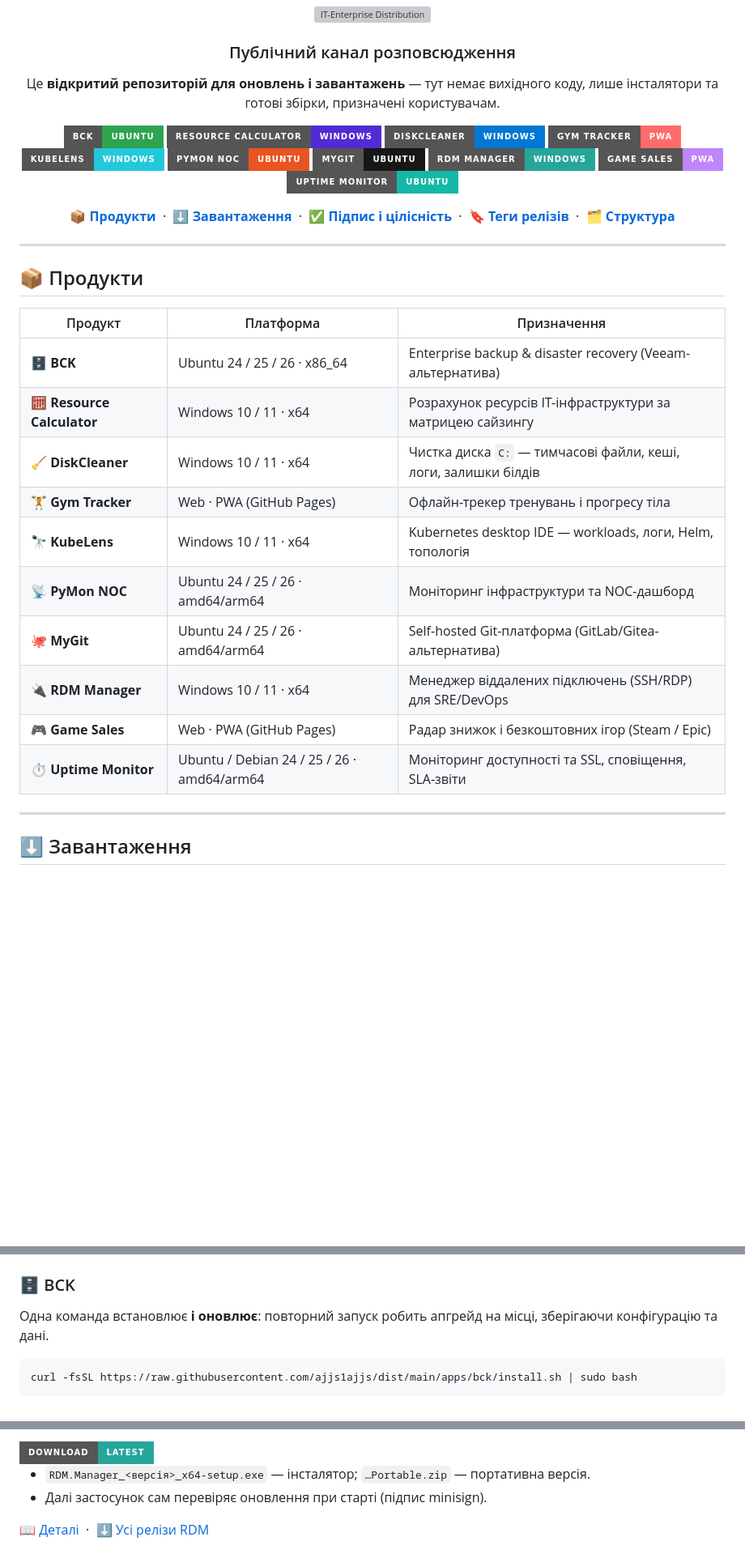
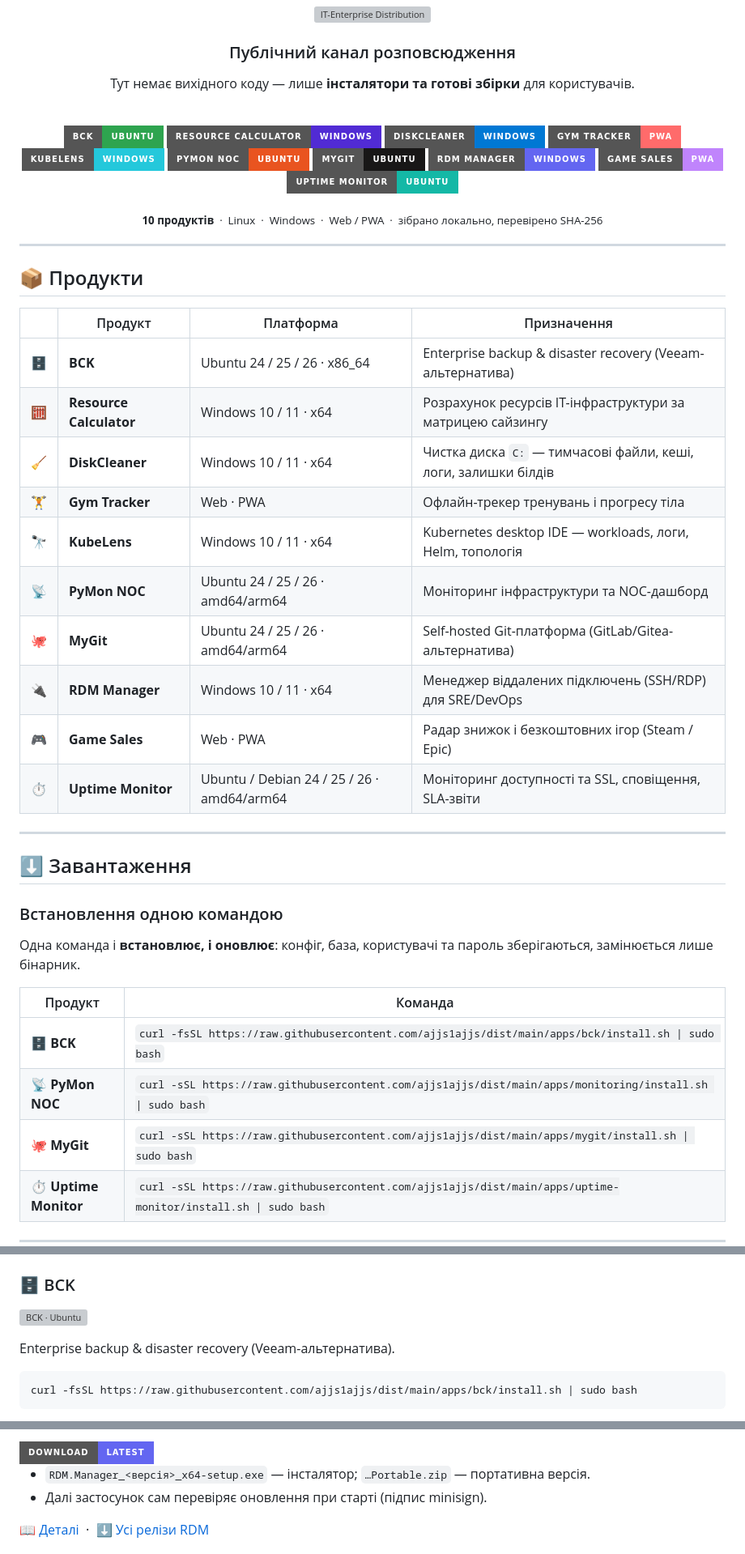
Before and after one commit to ajjs1ajjs/dist, a Markdown page: README.md, 3 parts joined by grey strips. Shown at 81% size. Drawn GitHub-style; badges without logos; blank space fills up the shorter version; grey boxes are pictures that could not be loaded.

Commit message:
docs: redesign README - product palette, unified badges, card blocks

````diff
--- a/README.md
+++ b/README.md
@@ -4,21 +4,22 @@
 
 ### Публічний канал розповсюдження
 
-Це **відкритий репозиторій для оновлень і завантажень** — тут немає вихідного коду,
-лише інсталятори та готові збірки, призначені користувачам.
+Тут немає вихідного коду — лише **інсталятори та готові збірки** для користувачів.
 
-![BCK · Ubuntu](https://img.shields.io/badge/BCK-Ubuntu-2EA44F?style=for-the-badge&logo=linux&logoColor=white)
-![Resource Calculator · Windows](https://img.shields.io/badge/Resource_Calculator-Windows-512BD4?style=for-the-badge&logo=dotnet&logoColor=white)
-![DiskCleaner · Windows](https://img.shields.io/badge/DiskCleaner-Windows-0078D4?style=for-the-badge&logo=windows&logoColor=white)
-![Gym Tracker · PWA](https://img.shields.io/badge/Gym_Tracker-PWA-ff6b6b?style=for-the-badge&logo=pwa&logoColor=white)
-![KubeLens · Windows](https://img.shields.io/badge/KubeLens-Windows-24c8db?style=for-the-badge&logo=tauri&logoColor=white)
-![PyMon NOC · Ubuntu](https://img.shields.io/badge/PyMon_NOC-Ubuntu-E95420?style=for-the-badge&logo=ubuntu&logoColor=white)
-![MyGit · Ubuntu](https://img.shields.io/badge/MyGit-Ubuntu-181717?style=for-the-badge&logo=git&logoColor=white)
-![RDM Manager · Windows](https://img.shields.io/badge/RDM_Manager-Windows-26A69A?style=for-the-badge&logo=tauri&logoColor=white)
-![Game Sales · Web](https://img.shields.io/badge/Game_Sales-PWA-c084fc?style=for-the-badge&logo=steam&logoColor=white)
-![Uptime Monitor · Ubuntu](https://img.shields.io/badge/Uptime_Monitor-Ubuntu-14b8a6?style=for-the-badge&logo=linux&logoColor=white)
+<br>
 
-**[📦 Продукти](#products)** &nbsp;·&nbsp; **[⬇️ Завантаження](#download)** &nbsp;·&nbsp; **[✅ Підпис і цілісність](#verify)** &nbsp;·&nbsp; **[🔖 Теги релізів](#tags)** &nbsp;·&nbsp; **[🗂️ Структура](#structure)**
+<a href="#bck"><img src="https://img.shields.io/badge/BCK-Ubuntu-2EA44F?style=for-the-badge&logo=linux&logoColor=white" alt="BCK"></a>
+<a href="#calculator"><img src="https://img.shields.io/badge/Resource_Calculator-Windows-512BD4?style=for-the-badge&logo=dotnet&logoColor=white" alt="Resource Calculator"></a>
+<a href="#diskcleaner"><img src="https://img.shields.io/badge/DiskCleaner-Windows-0078D4?style=for-the-badge&logo=windows&logoColor=white" alt="DiskCleaner"></a>
+<a href="#gym"><img src="https://img.shields.io/badge/Gym_Tracker-PWA-FF6B6B?style=for-the-badge&logo=pwa&logoColor=white" alt="Gym Tracker"></a>
+<a href="#kubelens"><img src="https://img.shields.io/badge/KubeLens-Windows-24C8DB?style=for-the-badge&logo=kubernetes&logoColor=white" alt="KubeLens"></a>
+<a href="#monitoring"><img src="https://img.shields.io/badge/PyMon_NOC-Ubuntu-E95420?style=for-the-badge&logo=ubuntu&logoColor=white" alt="PyMon NOC"></a>
+<a href="#mygit"><img src="https://img.shields.io/badge/MyGit-Ubuntu-181717?style=for-the-badge&logo=git&logoColor=white" alt="MyGit"></a>
+<a href="#rdm"><img src="https://img.shields.io/badge/RDM_Manager-Windows-6366F1?style=for-the-badge&logo=windows&logoColor=white" alt="RDM Manager"></a>
+<a href="#sales"><img src="https://img.shields.io/badge/Game_Sales-PWA-C084FC?style=for-the-badge&logo=steam&logoColor=white" alt="Game Sales"></a>
+<a href="#uptime-monitor"><img src="https://img.shields.io/badge/Uptime_Monitor-Ubuntu-14B8A6?style=for-the-badge&logo=linux&logoColor=white" alt="Uptime Monitor"></a>
+
+<sub><b>10 продуктів</b> &nbsp;·&nbsp; Linux &nbsp;·&nbsp; Windows &nbsp;·&nbsp; Web / PWA &nbsp;·&nbsp; зібрано локально, перевірено SHA-256</sub>
 
 </div>
 
@@ -28,18 +29,18 @@
 
 ## 📦 Продукти
 
-| Продукт | Платформа | Призначення |
-|---|---|---|
-| 🗄️ **BCK** | Ubuntu 24 / 25 / 26 · x86_64 | Enterprise backup & disaster recovery (Veeam-альтернатива) |
-| 🧮 **Resource Calculator** | Windows 10 / 11 · x64 | Розрахунок ресурсів IT-інфраструктури за матрицею сайзингу |
-| 🧹 **DiskCleaner** | Windows 10 / 11 · x64 | Чистка диска `C:` — тимчасові файли, кеші, логи, залишки білдів |
-| 🏋️ **Gym Tracker** | Web · PWA (GitHub Pages) | Офлайн-трекер тренувань і прогресу тіла |
-| 🔭 **KubeLens** | Windows 10 / 11 · x64 | Kubernetes desktop IDE — workloads, логи, Helm, топологія |
-| 📡 **PyMon NOC** | Ubuntu 24 / 25 / 26 · amd64/arm64 | Моніторинг інфраструктури та NOC-дашборд |
-| 🐙 **MyGit** | Ubuntu 24 / 25 / 26 · amd64/arm64 | Self-hosted Git-платформа (GitLab/Gitea-альтернатива) |
-| 🔌 **RDM Manager** | Windows 10 / 11 · x64 | Менеджер віддалених підключень (SSH/RDP) для SRE/DevOps |
-| 🎮 **Game Sales** | Web · PWA (GitHub Pages) | Радар знижок і безкоштовних ігор (Steam / Epic) |
-| ⏱️ **Uptime Monitor** | Ubuntu / Debian 24 / 25 / 26 · amd64/arm64 | Моніторинг доступності та SSL, сповіщення, SLA-звіти |
+| | Продукт | Платформа | Призначення |
+|---|---|---|---|
+| 🗄️ | **BCK** | Ubuntu 24 / 25 / 26 · x86_64 | Enterprise backup & disaster recovery (Veeam-альтернатива) |
+| 🧮 | **Resource Calculator** | Windows 10 / 11 · x64 | Розрахунок ресурсів IT-інфраструктури за матрицею сайзингу |
+| 🧹 | **DiskCleaner** | Windows 10 / 11 · x64 | Чистка диска `C:` — тимчасові файли, кеші, логи, залишки білдів |
+| 🏋️ | **Gym Tracker** | Web · PWA | Офлайн-трекер тренувань і прогресу тіла |
+| 🔭 | **KubeLens** | Windows 10 / 11 · x64 | Kubernetes desktop IDE — workloads, логи, Helm, топологія |
+| 📡 | **PyMon NOC** | Ubuntu 24 / 25 / 26 · amd64/arm64 | Моніторинг інфраструктури та NOC-дашборд |
+| 🐙 | **MyGit** | Ubuntu 24 / 25 / 26 · amd64/arm64 | Self-hosted Git-платформа (GitLab/Gitea-альтернатива) |
+| 🔌 | **RDM Manager** | Windows 10 / 11 · x64 | Менеджер віддалених підключень (SSH/RDP) для SRE/DevOps |
+| 🎮 | **Game Sales** | Web · PWA | Радар знижок і безкоштовних ігор (Steam / Epic) |
+| ⏱️ | **Uptime Monitor** | Ubuntu / Debian 24 / 25 / 26 · amd64/arm64 | Моніторинг доступності та SSL, сповіщення, SLA-звіти |
 
 ---
 
@@ -47,3 +48,17 @@
 
 ## ⬇️ Завантаження
 
+### Встановлення одною командою
+
+Одна команда і **встановлює, і оновлює**: конфіг, база, користувачі та пароль зберігаються,
+замінюється лише бінарник.
+
+| Продукт | Команда |
+|---|---|
+| 🗄️ **BCK** | `curl -fsSL https://raw.githubusercontent.com/ajjs1ajjs/dist/main/apps/bck/install.sh \| sudo bash` |
+| 📡 **PyMon NOC** | `curl -sSL https://raw.githubusercontent.com/ajjs1ajjs/dist/main/apps/monitoring/install.sh \| sudo bash` |
+| 🐙 **MyGit** | `curl -sSL https://raw.githubusercontent.com/ajjs1ajjs/dist/main/apps/mygit/install.sh \| sudo bash` |
+| ⏱️ **Uptime Monitor** | `curl -sSL https://raw.githubusercontent.com/ajjs1ajjs/dist/main/apps/uptime-monitor/install.sh \| sudo bash` |
+
+---
+
@@ -50,7 +67,8 @@
 ### 🗄️ BCK
 
-Одна команда встановлює **і оновлює**: повторний запуск робить апгрейд на місці,
-зберігаючи конфігурацію та дані.
+<a href="https://github.com/ajjs1ajjs/dist/releases?q=bck"><img src="https://img.shields.io/badge/BCK-Ubuntu_24%2F25%2F26-2EA44F?style=flat-square&logo=linux&logoColor=white" alt="BCK · Ubuntu"></a>
+
+Enterprise backup & disaster recovery (Veeam-альтернатива).
 
 ```bash
 curl -fsSL https://raw.githubusercontent.com/ajjs1ajjs/dist/main/apps/bck/install.sh | sudo bash
@@ -147,6 +207,6 @@ curl -sSL https://raw.githubusercontent.com/ajjs1ajjs/dist/main/apps/mygit/insta
 
 <a href="https://github.com/ajjs1ajjs/dist/releases?q=rdm">
-  <img src="https://img.shields.io/badge/Download-latest-26A69A?style=for-the-badge" alt="Завантажити останню версію">
+  <img src="https://img.shields.io/badge/Download-latest-6366F1?style=for-the-badge" alt="Завантажити останню версію">
 </a>
 
 - `RDM.Manager_<версія>_x64-setup.exe` — інсталятор; `…Portable.zip` — портативна версія.
````
Also changed, not shown: other parts of README.md (+83 -9 lines).
